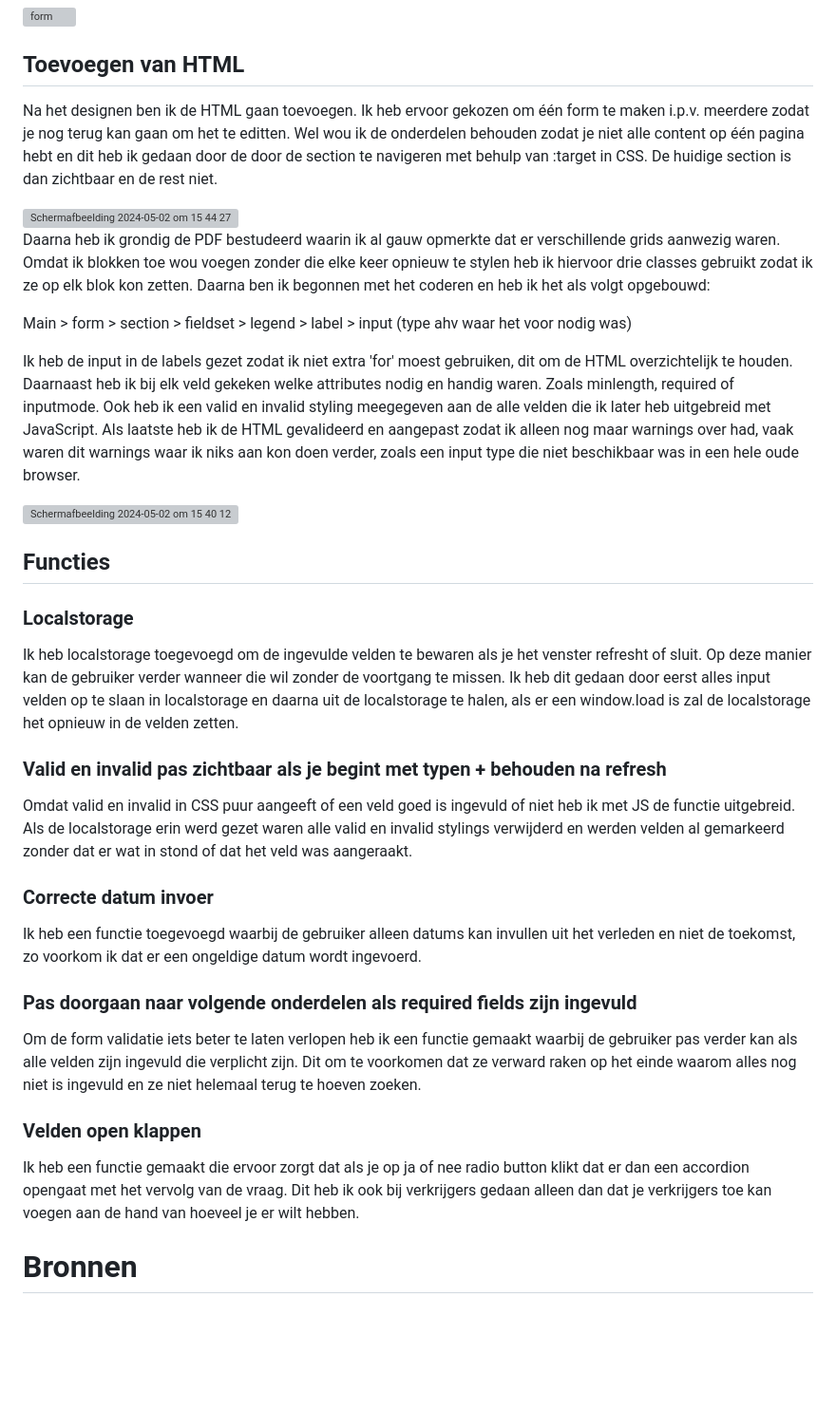
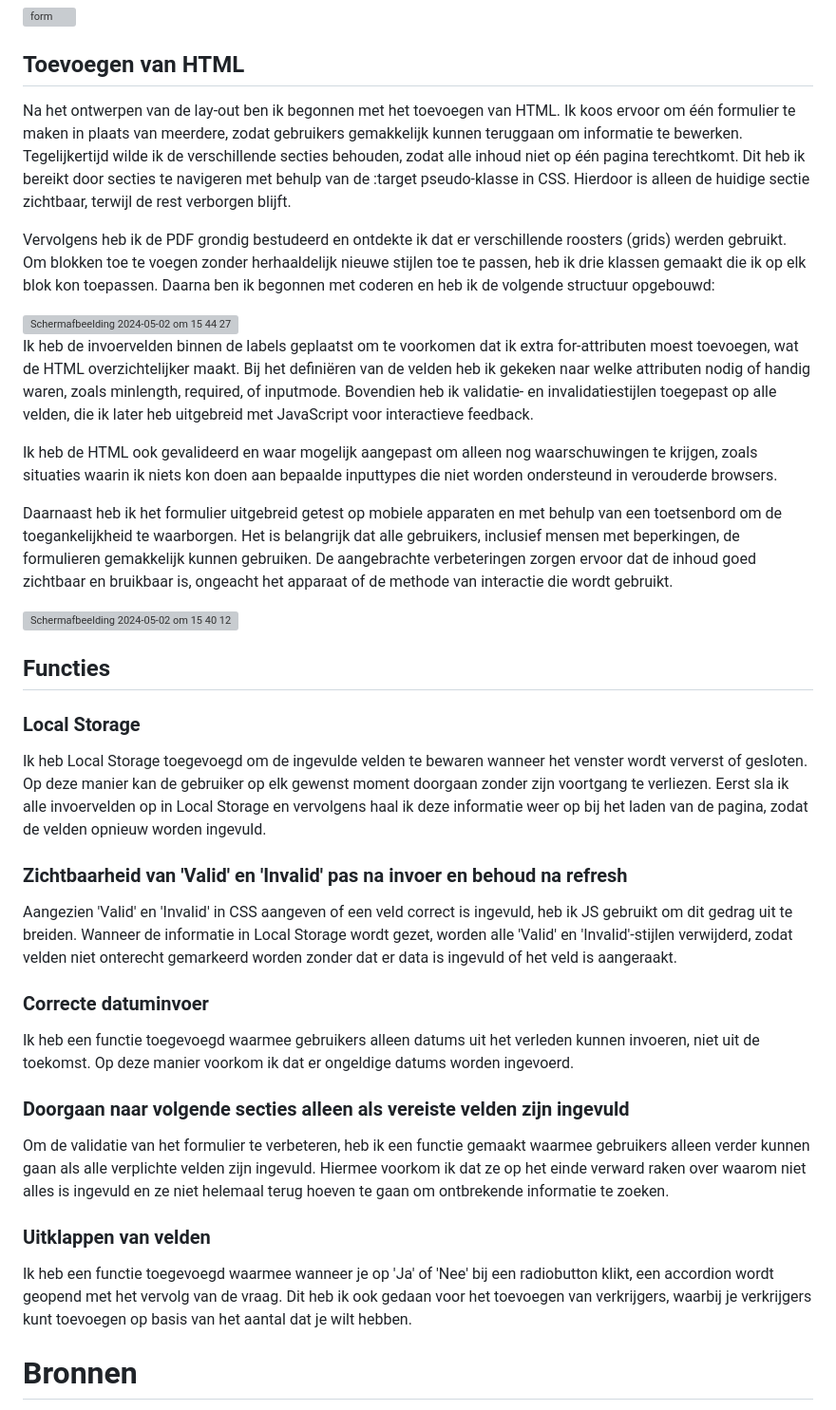
Before and after one commit to lynnwolters/BT-lynnwolters, a Markdown page: README.md, the part around the change. Shown: that part at 95% size. Rendered like a GitHub page; blank space fills up the shorter version; grey boxes are pictures that could not be loaded.

```diff
--- a/README.md
+++ b/README.md
@@ -20,39 +20,41 @@ Dit is het ontwerp dat ik als richtlijn wil gebruiken voor het bouwen van het fo
 
 ## Toevoegen van HTML
 
-Na het designen ben ik de HTML gaan toevoegen. Ik heb ervoor gekozen om één form te maken i.p.v. meerdere zodat je nog terug kan gaan om het te editten. Wel wou ik de onderdelen behouden zodat je niet alle content op één pagina hebt en dit heb ik gedaan door de door de section te navigeren met behulp van :target in CSS. De huidige section is dan zichtbaar en de rest niet.
+Na het ontwerpen van de lay-out ben ik begonnen met het toevoegen van HTML. Ik koos ervoor om één formulier te maken in plaats van meerdere, zodat gebruikers gemakkelijk kunnen teruggaan om informatie te bewerken. Tegelijkertijd wilde ik de verschillende secties behouden, zodat alle inhoud niet op één pagina terechtkomt. Dit heb ik bereikt door secties te navigeren met behulp van de :target pseudo-klasse in CSS. Hierdoor is alleen de huidige sectie zichtbaar, terwijl de rest verborgen blijft.
+
+Vervolgens heb ik de PDF grondig bestudeerd en ontdekte ik dat er verschillende roosters (grids) werden gebruikt. Om blokken toe te voegen zonder herhaaldelijk nieuwe stijlen toe te passen, heb ik drie klassen gemaakt die ik op elk blok kon toepassen. Daarna ben ik begonnen met coderen en heb ik de volgende structuur opgebouwd:
 
 <img width="258" alt="Scherm­afbeelding 2024-05-02 om 15 44 27" src="https://github.com/lynnwolters/BT-lynnwolters/assets/47858242/bb479cd4-75b7-4a2d-a88d-e23dad52da14">
 
-Daarna heb ik grondig de PDF bestudeerd waarin ik al gauw opmerkte dat er verschillende grids aanwezig waren. Omdat ik blokken toe wou voegen zonder die elke keer opnieuw te stylen heb ik hiervoor drie classes gebruikt zodat ik ze op elk blok kon zetten. Daarna ben ik begonnen met het coderen en heb ik het als volgt opgebouwd:
+Ik heb de invoervelden binnen de labels geplaatst om te voorkomen dat ik extra for-attributen moest toevoegen, wat de HTML overzichtelijker maakt. Bij het definiëren van de velden heb ik gekeken naar welke attributen nodig of handig waren, zoals minlength, required, of inputmode. Bovendien heb ik validatie- en invalidatiestijlen toegepast op alle velden, die ik later heb uitgebreid met JavaScript voor interactieve feedback.
 
-Main > form > section > fieldset > legend > label > input (type ahv waar het voor nodig was)
+Ik heb de HTML ook gevalideerd en waar mogelijk aangepast om alleen nog waarschuwingen te krijgen, zoals situaties waarin ik niets kon doen aan bepaalde inputtypes die niet worden ondersteund in verouderde browsers.
 
-Ik heb de input in de labels gezet zodat ik niet extra 'for' moest gebruiken, dit om de HTML overzichtelijk te houden. Daarnaast heb ik bij elk veld gekeken welke attributes nodig en handig waren. Zoals minlength, required of inputmode. Ook heb ik een valid en invalid styling meegegeven aan de alle velden die ik later heb uitgebreid met JavaScript. Als laatste heb ik de HTML gevalideerd en aangepast zodat ik alleen nog maar warnings over had, vaak waren dit warnings waar ik niks aan kon doen verder, zoals een input type die niet beschikbaar was in een hele oude browser.
+Daarnaast heb ik het formulier uitgebreid getest op mobiele apparaten en met behulp van een toetsenbord om de toegankelijkheid te waarborgen. Het is belangrijk dat alle gebruikers, inclusief mensen met beperkingen, de formulieren gemakkelijk kunnen gebruiken. De aangebrachte verbeteringen zorgen ervoor dat de inhoud goed zichtbaar en bruikbaar is, ongeacht het apparaat of de methode van interactie die wordt gebruikt.
 
 <img width="1033" alt="Scherm­afbeelding 2024-05-02 om 15 40 12" src="https://github.com/lynnwolters/BT-lynnwolters/assets/47858242/995cf7cd-de5e-4dec-9296-4cfc5bb87d96">
 
 ## Functies
 
-### Localstorage
+### Local Storage
 
-Ik heb localstorage toegevoegd om de ingevulde velden te bewaren als je het venster refresht of sluit. Op deze manier kan de gebruiker verder wanneer die wil zonder de voortgang te missen. Ik heb dit gedaan door eerst alles input velden op te slaan in localstorage en daarna uit de localstorage te halen, als er een window.load is zal de localstorage het opnieuw in de velden zetten.
+Ik heb Local Storage toegevoegd om de ingevulde velden te bewaren wanneer het venster wordt ververst of gesloten. Op deze manier kan de gebruiker op elk gewenst moment doorgaan zonder zijn voortgang te verliezen. Eerst sla ik alle invoervelden op in Local Storage en vervolgens haal ik deze informatie weer op bij het laden van de pagina, zodat de velden opnieuw worden ingevuld.
 
-### Valid en invalid pas zichtbaar als je begint met typen + behouden na refresh
+### Zichtbaarheid van 'Valid' en 'Invalid' pas na invoer en behoud na refresh
 
-Omdat valid en invalid in CSS puur aangeeft of een veld goed is ingevuld of niet heb ik met JS de functie uitgebreid. Als de localstorage erin werd gezet waren alle valid en invalid stylings verwijderd en werden velden al gemarkeerd zonder dat er wat in stond of dat het veld was aangeraakt.
+Aangezien 'Valid' en 'Invalid' in CSS aangeven of een veld correct is ingevuld, heb ik JS gebruikt om dit gedrag uit te breiden. Wanneer de informatie in Local Storage wordt gezet, worden alle 'Valid' en 'Invalid'-stijlen verwijderd, zodat velden niet onterecht gemarkeerd worden zonder dat er data is ingevuld of het veld is aangeraakt.
 
-### Correcte datum invoer
+### Correcte datuminvoer
 
-Ik heb een functie toegevoegd waarbij de gebruiker alleen datums kan invullen uit het verleden en niet de toekomst, zo voorkom ik dat er een ongeldige datum wordt ingevoerd.
+Ik heb een functie toegevoegd waarmee gebruikers alleen datums uit het verleden kunnen invoeren, niet uit de toekomst. Op deze manier voorkom ik dat er ongeldige datums worden ingevoerd.
 
-### Pas doorgaan naar volgende onderdelen als required fields zijn ingevuld
+### Doorgaan naar volgende secties alleen als vereiste velden zijn ingevuld
 
-Om de form validatie iets beter te laten verlopen heb ik een functie gemaakt waarbij de gebruiker pas verder kan als alle velden zijn ingevuld die verplicht zijn. Dit om te voorkomen dat ze verward raken op het einde waarom alles nog niet is ingevuld en ze niet helemaal terug te hoeven zoeken.
+Om de validatie van het formulier te verbeteren, heb ik een functie gemaakt waarmee gebruikers alleen verder kunnen gaan als alle verplichte velden zijn ingevuld. Hiermee voorkom ik dat ze op het einde verward raken over waarom niet alles is ingevuld en ze niet helemaal terug hoeven te gaan om ontbrekende informatie te zoeken.
 
-### Velden open klappen
+### Uitklappen van velden
 
-Ik heb een functie gemaakt die ervoor zorgt dat als je op ja of nee radio button klikt dat er dan een accordion opengaat met het vervolg van de vraag. Dit heb ik ook bij verkrijgers gedaan alleen dan dat je verkrijgers toe kan voegen aan de hand van hoeveel je er wilt hebben.
+Ik heb een functie toegevoegd waarmee wanneer je op 'Ja' of 'Nee' bij een radiobutton klikt, een accordion wordt geopend met het vervolg van de vraag. Dit heb ik ook gedaan voor het toevoegen van verkrijgers, waarbij je verkrijgers kunt toevoegen op basis van het aantal dat je wilt hebben.
 
 # Bronnen
 
```
